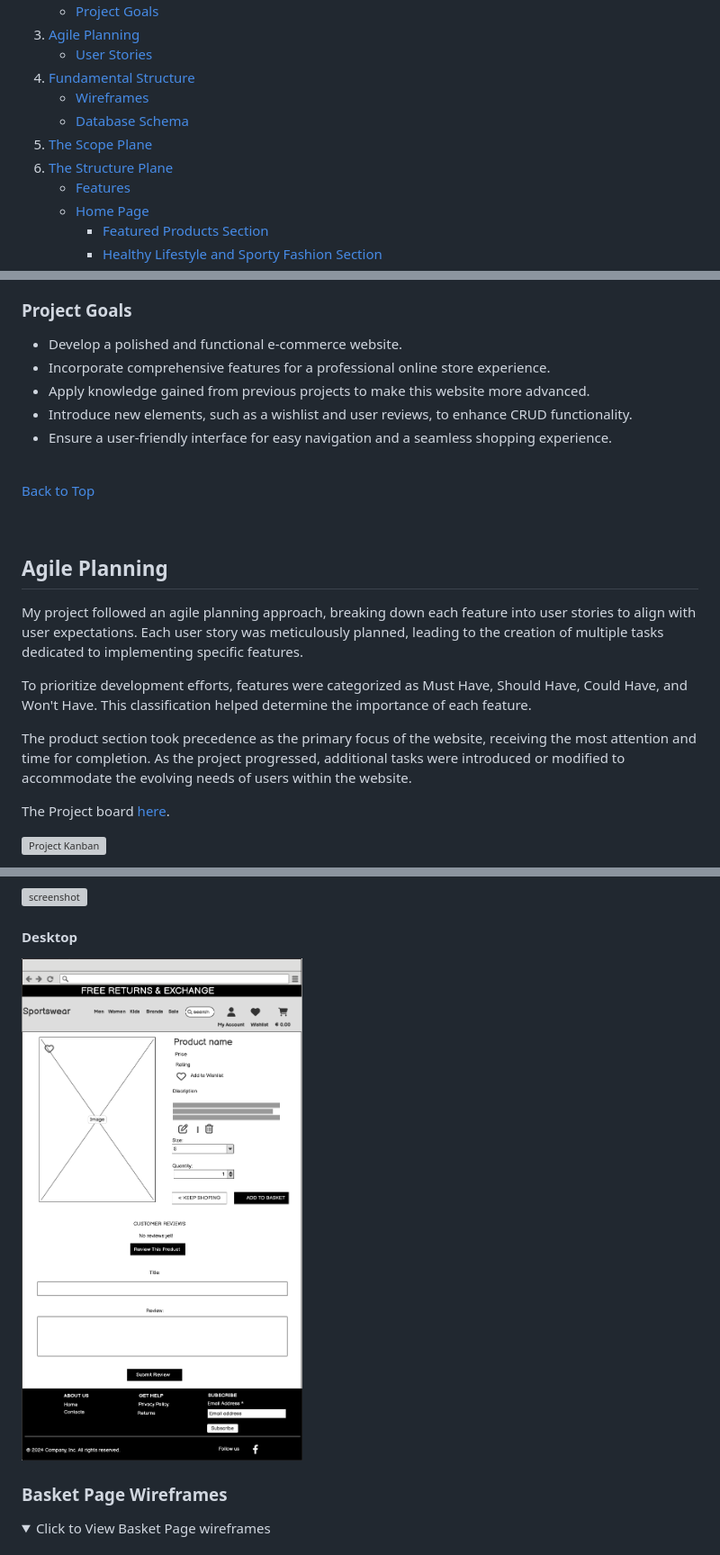
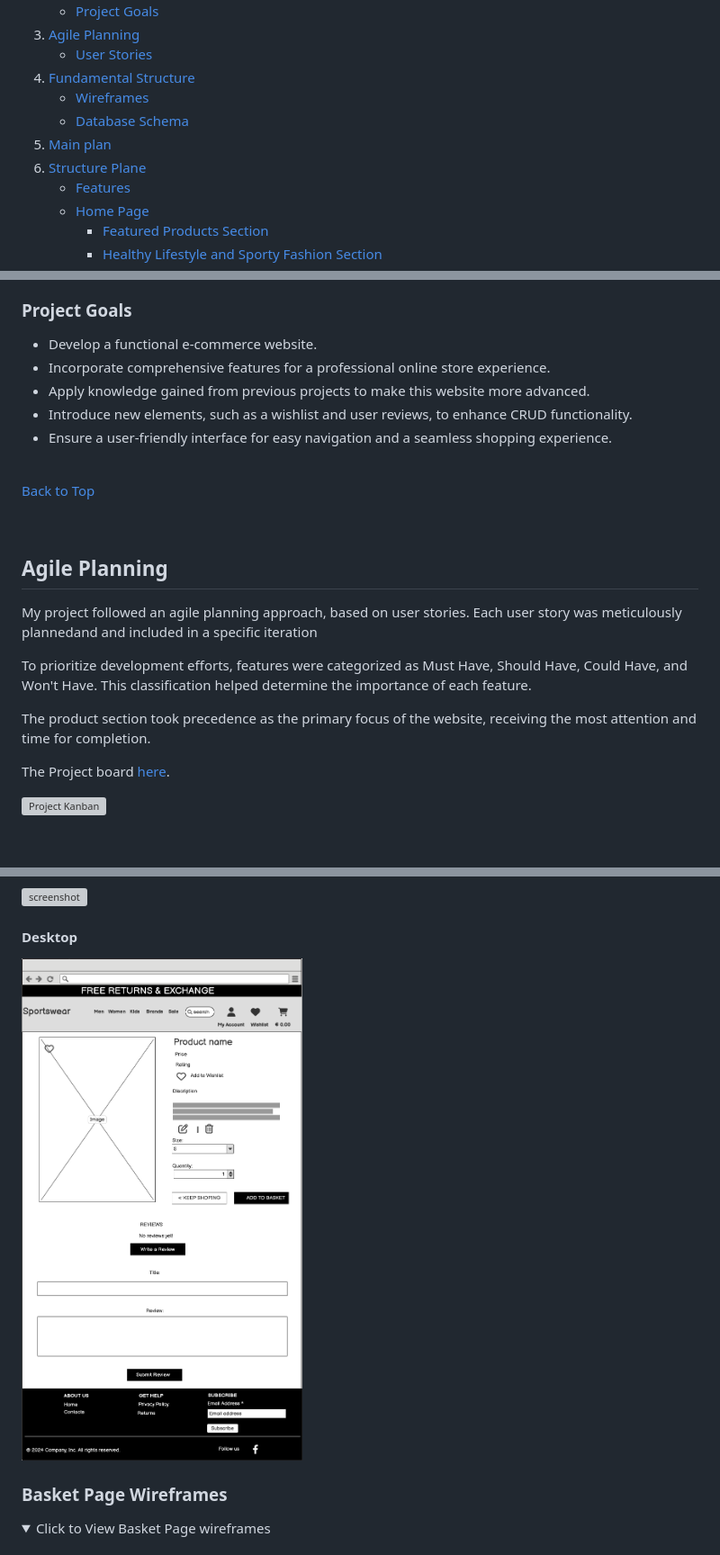
Before and after one commit to CodeWizard-1/e-commerce, a Markdown page: README.md, 3 parts joined by grey strips. Shown: that part at 90% size. GitHub-like rendering; pictures changed too: documentation/Product_detail.png; folded sections open; blank space fills up the shorter version; grey boxes are pictures that could not be loaded.

```diff
--- a/README.md
+++ b/README.md
@@ -25,8 +25,8 @@ Users can search for products, view product details, add to cart, and make payme
 4. [Fundamental Structure](#fundamental-structure)
     * [Wireframes](#wireframes)
     * [Database Schema](#database-schema)
-5. [The Scope Plane](#the-scope-plane)
-6. [The Structure Plane](#the-structure-plane)
+5. [Main plan](#main-plan)
+6. [Structure Plane](#structure-plane)
     * [Features](#features)
     * [Home Page](#home-page)
       * [Featured Products Section](#featured-products-section)
@@ -97,7 +96,7 @@ Users can search for products, view product details, add to cart, and make payme
 
 ### Project Goals
 
-- Develop a polished and functional e-commerce website.
+- Develop a  functional e-commerce website.
 - Incorporate comprehensive features for a professional online store experience.
 - Apply knowledge gained from previous projects to make this website more advanced.
 - Introduce new elements, such as a wishlist and user reviews, to enhance CRUD functionality.
@@ -111,11 +110,11 @@ Users can search for products, view product details, add to cart, and make payme
 
 ## **Agile Planning**
 
-My project followed an agile planning approach, breaking down each feature into user stories to align with user expectations. Each user story was meticulously planned, leading to the creation of multiple tasks dedicated to implementing specific features.
+My project followed an agile planning approach, based on user stories. Each user story was meticulously plannedand and included in a specific iteration
 
 To prioritize development efforts, features were categorized as Must Have, Should Have, Could Have, and Won't Have. This classification helped determine the importance of each feature.
 
-The product section took precedence as the primary focus of the website, receiving the most attention and time for completion. As the project progressed, additional tasks were introduced or modified to accommodate the evolving needs of users within the website.
+The product section took precedence as the primary focus of the website, receiving the most attention and time for completion.
 
 The Project board [here](https://github.com/users/CodeWizard-1/projects/5).
 
```
Also changed, not shown: other parts of README.md (+13 -14 lines).
